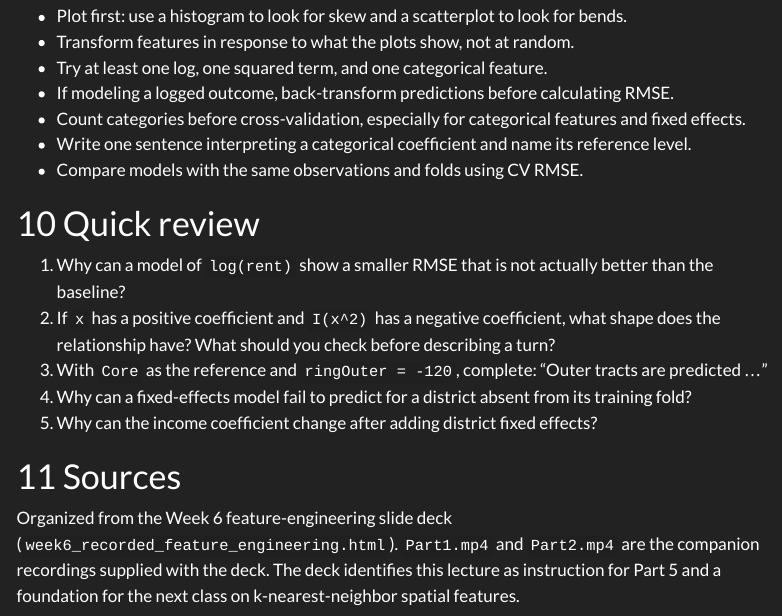
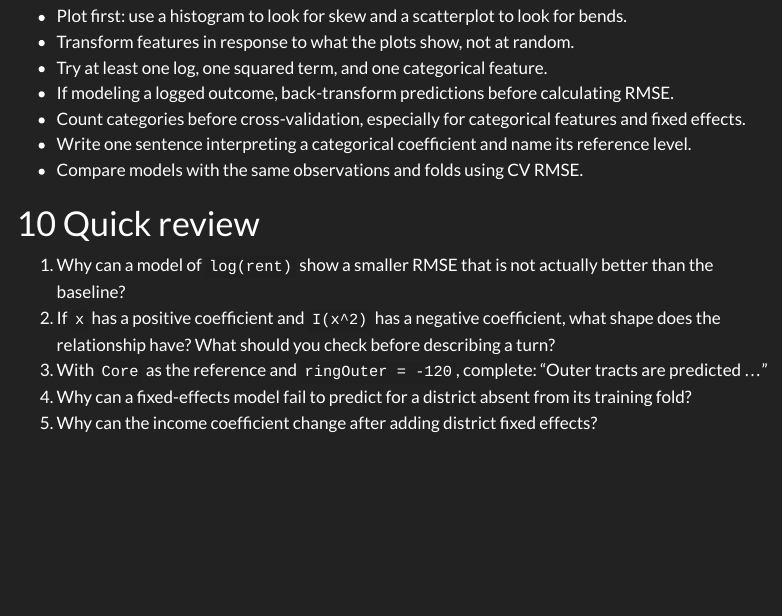
Before and after one commit to S3corper/MUSA-5080-portfolio, a Quarto document (weekly-notes/week-06.qmd): the page in a window 1100 px wide, from 5570 px down. Rendered offline with R 4.5, knitr and Pandoc in place of Quarto, with nearby package versions; menus at the side of the page are left out.

Commit message:
update week6 note

```diff
--- a/weekly-notes/week-06.qmd
+++ b/weekly-notes/week-06.qmd
@@ -264,7 +264,3 @@ The instructor’s guidance for Part 5, recorded here as course instructions:
 3. With `Core` as the reference and `ringOuter = -120`, complete: “Outer tracts are predicted …”
 4. Why can a fixed-effects model fail to predict for a district absent from its training fold?
 5. Why can the income coefficient change after adding district fixed effects?
-
-# Sources
-
-Organized from the Week 6 feature-engineering slide deck (`week6_recorded_feature_engineering.html`). `Part1.mp4` and `Part2.mp4` are the companion recordings supplied with the deck. The deck identifies this lecture as instruction for Part 5 and a foundation for the next class on k-nearest-neighbor spatial features.
```
